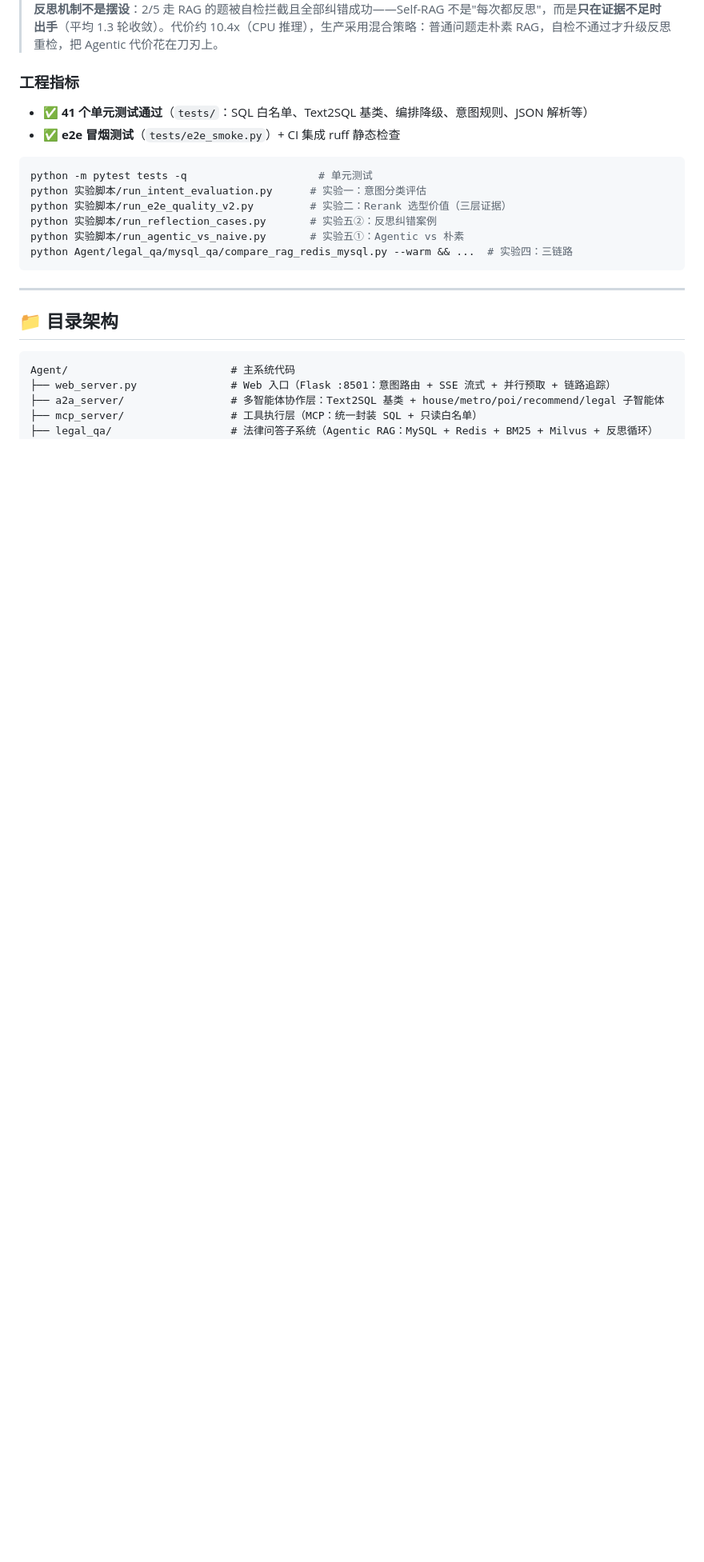
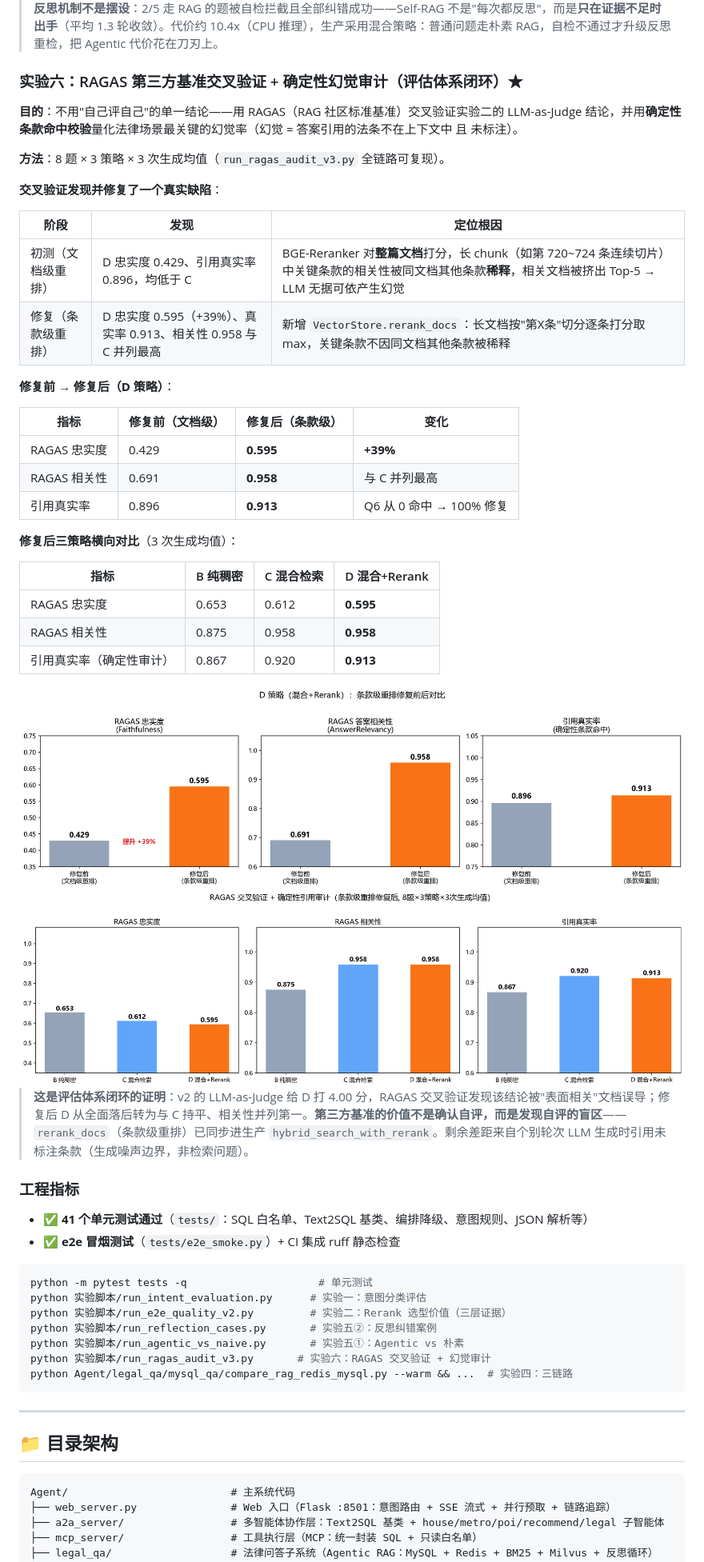
Before and after one commit to lucky-people/agent-rag, a Markdown page: README.md, the part around the change. Shown: that part at 80% size. Rendered like a GitHub page; pictures changed too: 实验脚本/results/ragas_cross_validation_chart_v2.png (added), 实验脚本/results/ragas_fix_before_after.png (added); blank space fills up the shorter version.

````diff
--- a/README.md
+++ b/README.md
@@ -216,6 +216,40 @@ RTX 4060（8GB）上复跑 4 策略消融（30 题）：
 
 > **反思机制不是摆设**：2/5 走 RAG 的题被自检拦截且全部纠错成功——Self-RAG 不是"每次都反思"，而是**只在证据不足时出手**（平均 1.3 轮收敛）。代价约 10.4x（CPU 推理），生产采用混合策略：普通问题走朴素 RAG，自检不通过才升级反思重检，把 Agentic 代价花在刀刃上。
 
+### 实验六：RAGAS 第三方基准交叉验证 + 确定性幻觉审计（评估体系闭环）★
+
+**目的**：不用"自己评自己"的单一结论——用 RAGAS（RAG 社区标准基准）交叉验证实验二的 LLM-as-Judge 结论，并用**确定性条款命中校验**量化法律场景最关键的幻觉率（幻觉 = 答案引用的法条不在上下文中 且 未标注）。
+
+**方法**：8 题 × 3 策略 × 3 次生成均值（`run_ragas_audit_v3.py` 全链路可复现）。
+
+**交叉验证发现并修复了一个真实缺陷**：
+
+| 阶段 | 发现 | 定位根因 |
+|------|------|---------|
+| 初测（文档级重排） | D 忠实度 0.429、引用真实率 0.896，均低于 C | BGE-Reranker 对**整篇文档**打分，长 chunk（如第 720~724 条连续切片）中关键条款的相关性被同文档其他条款**稀释**，相关文档被挤出 Top-5 → LLM 无据可依产生幻觉 |
+| 修复（条款级重排） | D 忠实度 0.595（+39%）、真实率 0.913、相关性 0.958 与 C 并列最高 | 新增 `VectorStore.rerank_docs`：长文档按"第X条"切分逐条打分取 max，关键条款不因同文档其他条款被稀释 |
+
+**修复前 → 修复后（D 策略）**：
+
+| 指标 | 修复前（文档级） | 修复后（条款级） | 变化 |
+|------|----------------|----------------|------|
+| RAGAS 忠实度 | 0.429 | **0.595** | **+39%** |
+| RAGAS 相关性 | 0.691 | **0.958** | 与 C 并列最高 |
+| 引用真实率 | 0.896 | **0.913** | Q6 从 0 命中 → 100% 修复 |
+
+**修复后三策略横向对比**（3 次生成均值）：
+
+| 指标 | B 纯稠密 | C 混合检索 | D 混合+Rerank |
+|------|---------|-----------|---------------|
+| RAGAS 忠实度 | 0.653 | 0.612 | **0.595** |
+| RAGAS 相关性 | 0.875 | 0.958 | **0.958** |
+| 引用真实率（确定性审计） | 0.867 | 0.920 | **0.913** |
+
+<img src="实验脚本/results/ragas_fix_before_after.png" width="860"/>
+<img src="实验脚本/results/ragas_cross_validation_chart_v2.png" width="860"/>
+
+> **这是评估体系闭环的证明**：v2 的 LLM-as-Judge 给 D 打 4.00 分，RAGAS 交叉验证发现该结论被"表面相关"文档误导；修复后 D 从全面落后转为与 C 持平、相关性并列第一。**第三方基准的价值不是确认自评，而是发现自评的盲区**——`rerank_docs`（条款级重排）已同步进生产 `hybrid_search_with_rerank`。剩余差距来自个别轮次 LLM 生成时引用未标注条款（生成噪声边界，非检索问题）。
+
 ### 工程指标
 
 - ✅ **41 个单元测试通过**（`tests/`：SQL 白名单、Text2SQL 基类、编排降级、意图规则、JSON 解析等）
@@ -227,6 +261,7 @@ python 实验脚本/run_intent_evaluation.py      # 实验一：意图分类评
 python 实验脚本/run_e2e_quality_v2.py         # 实验二：Rerank 选型价值（三层证据）
 python 实验脚本/run_reflection_cases.py       # 实验五②：反思纠错案例
 python 实验脚本/run_agentic_vs_naive.py       # 实验五①：Agentic vs 朴素
+python 实验脚本/run_ragas_audit_v3.py       # 实验六：RAGAS 交叉验证 + 幻觉审计
 python Agent/legal_qa/mysql_qa/compare_rag_redis_mysql.py --warm && ...  # 实验四：三链路
 ```
 
````
Also changed, not shown: 13 other files.
